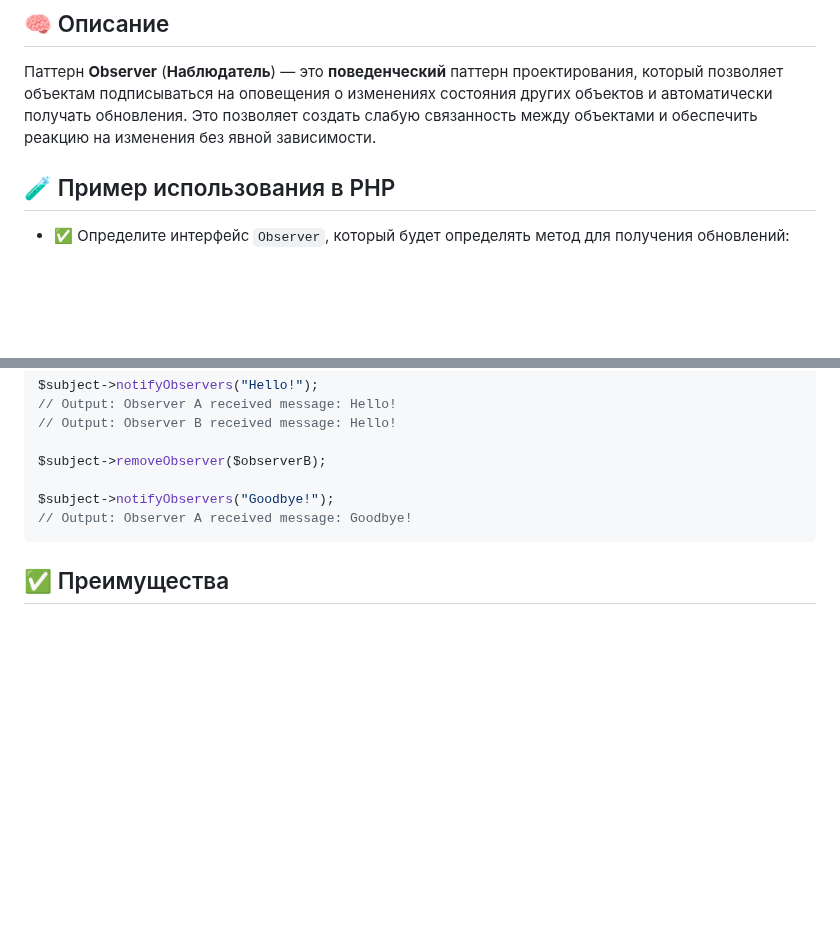
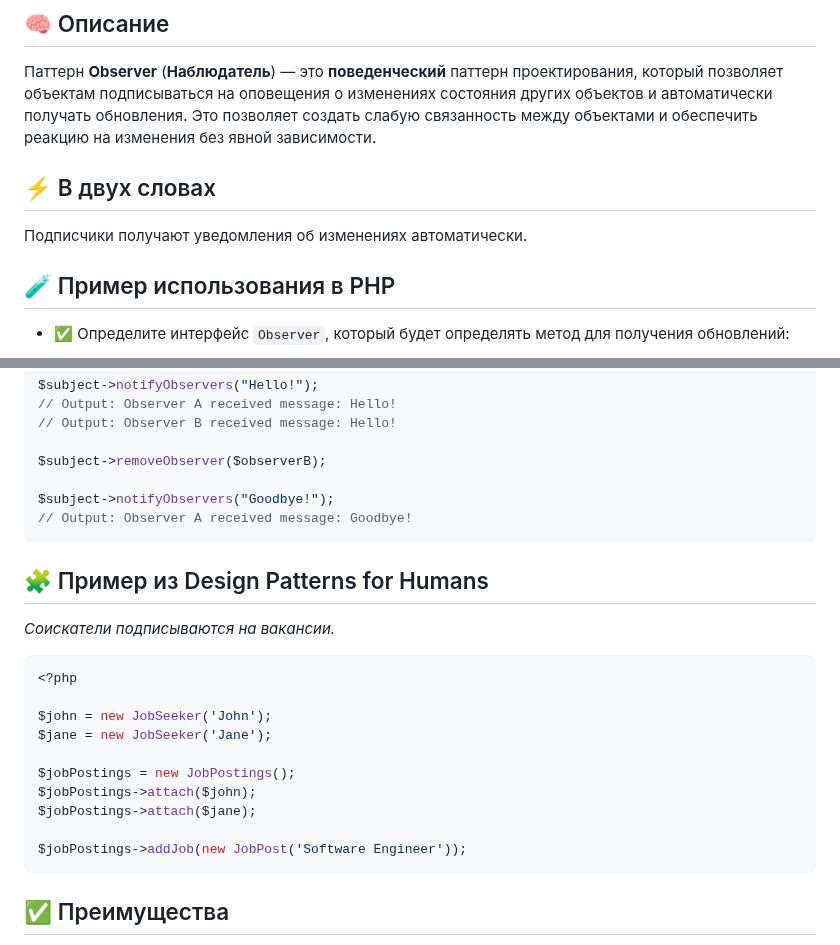
Before and after one commit to Daniluk0110/design-patterns, a Markdown page: Behavioral patterns/Observer/readme.md, 2 parts joined by grey strips. GitHub-like rendering; blank space fills up the shorter version.

Commit message:
Enrich observer readme

````diff
--- a/Behavioral patterns/Observer/readme.md
+++ b/Behavioral patterns/Observer/readme.md
@@ -25,6 +25,9 @@ _Издатель-Подписчик, Слушатель, Наблюдатель
 ## 🧠 Описание
 
 Паттерн **Observer** (**Наблюдатель**) — это **поведенческий** паттерн проектирования, который позволяет объектам подписываться на оповещения о изменениях состояния других объектов и автоматически получать обновления. Это позволяет создать слабую связанность между объектами и обеспечить реакцию на изменения без явной зависимости.
+
+## ⚡ В двух словах
+Подписчики получают уведомления об изменениях автоматически.
 
 ## 🧪 Пример использования в PHP
 
@@ -111,6 +114,22 @@ $subject->notifyObservers("Goodbye!");
 // Output: Observer A received message: Goodbye!
 ```
 
+## 🧩 Пример из Design Patterns for Humans
+_Соискатели подписываются на вакансии._
+
+```php
+<?php
+
+$john = new JobSeeker('John');
+$jane = new JobSeeker('Jane');
+
+$jobPostings = new JobPostings();
+$jobPostings->attach($john);
+$jobPostings->attach($jane);
+
+$jobPostings->addJob(new JobPost('Software Engineer'));
+```
+
 ## ✅ Преимущества
 
 - Позволяет объектам реагировать на изменения состояния других объектов без явной зависимости.
````
